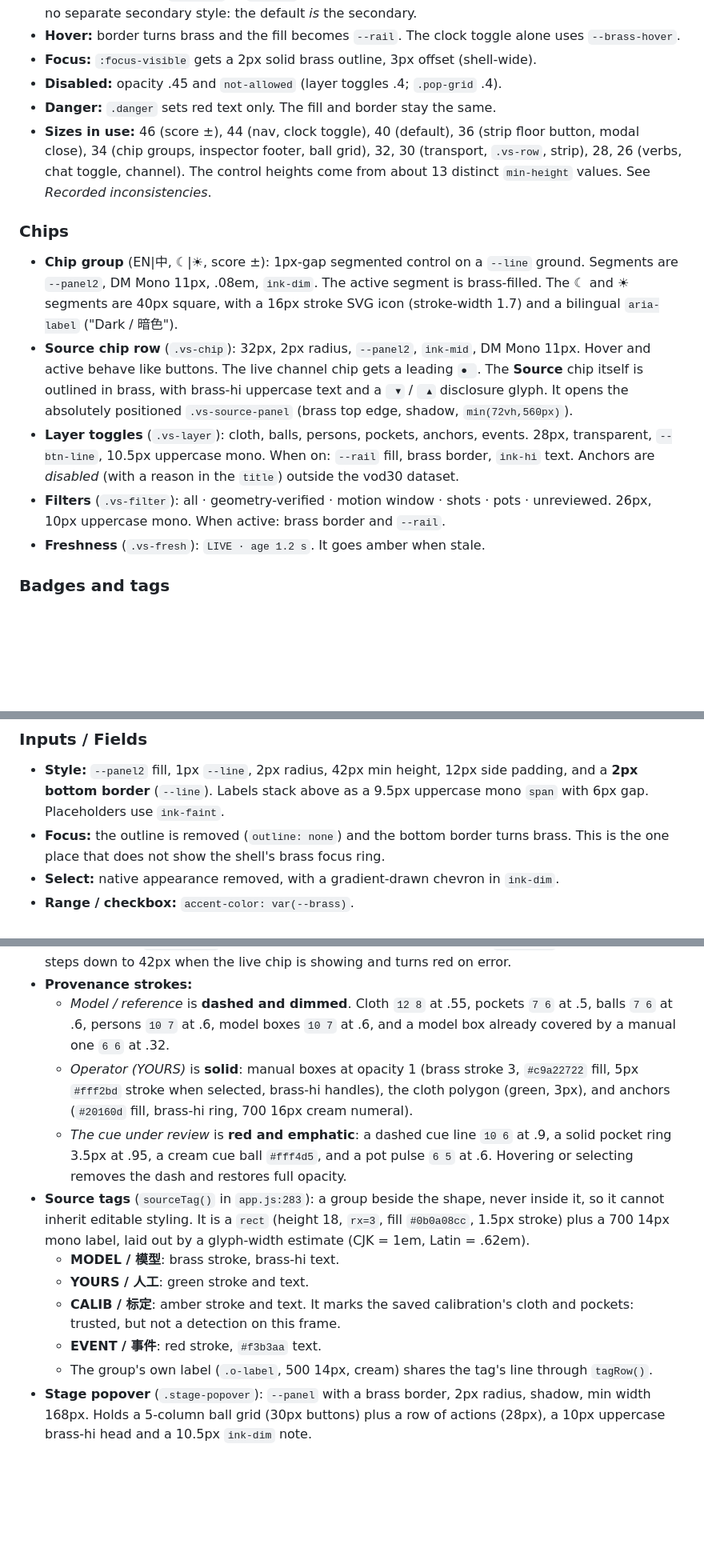
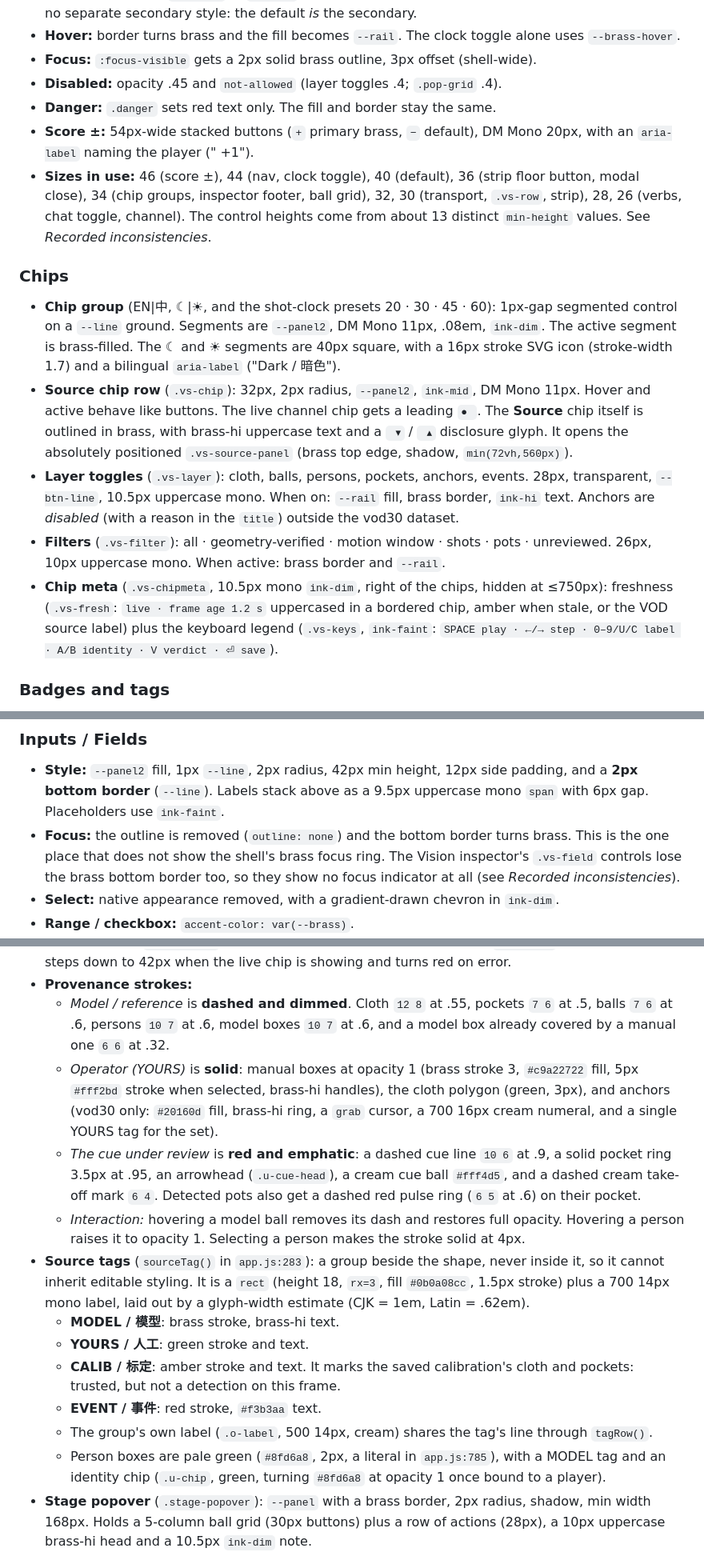
Before and after one commit to howyay/corner-pocket, a Markdown page: DESIGN.md, 3 parts joined by grey strips. Shown at 80% size. GitHub-like rendering; blank space fills up the shorter version.

Commit message:
docs: DESIGN.md, verified details (chat placement, facts-line wording, focus and a11y gaps)

```diff
--- a/DESIGN.md
+++ b/DESIGN.md
@@ -342,14 +342,15 @@ The shapes are nearly square. `border-radius: 2px` appears 22 times: buttons, in
 - **Focus:** `:focus-visible` gets a 2px solid brass outline, 3px offset (shell-wide).
 - **Disabled:** opacity .45 and `not-allowed` (layer toggles .4; `.pop-grid` .4).
 - **Danger:** `.danger` sets red text only. The fill and border stay the same.
+- **Score ±:** 54px-wide stacked buttons (`+` primary brass, `−` default), DM Mono 20px, with an `aria-label` naming the player ("<name> +1").
 - **Sizes in use:** 46 (score ±), 44 (nav, clock toggle), 40 (default), 36 (strip floor button, modal close), 34 (chip groups, inspector footer, ball grid), 32, 30 (transport, `.vs-row`, strip), 28, 26 (verbs, chat toggle, channel). The control heights come from about 13 distinct `min-height` values. See *Recorded inconsistencies*.
 
 ### Chips
-- **Chip group** (EN|中, ☾|☀, score ±): 1px-gap segmented control on a `--line` ground. Segments are `--panel2`, DM Mono 11px, .08em, `ink-dim`. The active segment is brass-filled. The ☾ and ☀ segments are 40px square, with a 16px stroke SVG icon (stroke-width 1.7) and a bilingual `aria-label` ("Dark / 暗色").
+- **Chip group** (EN|中, ☾|☀, and the shot-clock presets 20 · 30 · 45 · 60): 1px-gap segmented control on a `--line` ground. Segments are `--panel2`, DM Mono 11px, .08em, `ink-dim`. The active segment is brass-filled. The ☾ and ☀ segments are 40px square, with a 16px stroke SVG icon (stroke-width 1.7) and a bilingual `aria-label` ("Dark / 暗色").
 - **Source chip row** (`.vs-chip`): 32px, 2px radius, `--panel2`, `ink-mid`, DM Mono 11px. Hover and active behave like buttons. The live channel chip gets a leading `● `. The **Source** chip itself is outlined in brass, with brass-hi uppercase text and a ` ▾` / ` ▴` disclosure glyph. It opens the absolutely positioned `.vs-source-panel` (brass top edge, shadow, `min(72vh,560px)`).
 - **Layer toggles** (`.vs-layer`): cloth, balls, persons, pockets, anchors, events. 28px, transparent, `--btn-line`, 10.5px uppercase mono. When on: `--rail` fill, brass border, `ink-hi` text. Anchors are *disabled* (with a reason in the `title`) outside the vod30 dataset.
 - **Filters** (`.vs-filter`): all · geometry-verified · motion window · shots · pots · unreviewed. 26px, 10px uppercase mono. When active: brass border and `--rail`.
-- **Freshness** (`.vs-fresh`): `LIVE · age 1.2 s`. It goes amber when stale.
+- **Chip meta** (`.vs-chipmeta`, 10.5px mono `ink-dim`, right of the chips, hidden at ≤750px): freshness (`.vs-fresh`: `live · frame age 1.2 s` uppercased in a bordered chip, amber when stale, or the VOD source label) plus the keyboard legend (`.vs-keys`, `ink-faint`: `SPACE play · ←/→ step · 0–9/U/C label · A/B identity · V verdict · ⏎ save`).
 
 ### Badges and tags
 - **Status badge** (`.badge` plus a status class): 10px mono uppercase, .16em, 1px border, `--panel2`. `live` and `delayed` are amber, `complete` is green, `scheduled` is blue. The connection badge reads `LOCAL · SAVED · <revision>` (`本地 · 已保存 · <revision>`).
@@ -368,7 +369,7 @@ The shapes are nearly square. `border-radius: 2px` appears 22 times: buttons, in
 
 ### Inputs / Fields
 - **Style:** `--panel2` fill, 1px `--line`, 2px radius, 42px min height, 12px side padding, and a **2px bottom border** (`--line`). Labels stack above as a 9.5px uppercase mono `span` with 6px gap. Placeholders use `ink-faint`.
-- **Focus:** the outline is removed (`outline: none`) and the bottom border turns brass. This is the one place that does not show the shell's brass focus ring.
+- **Focus:** the outline is removed (`outline: none`) and the bottom border turns brass. This is the one place that does not show the shell's brass focus ring. The Vision inspector's `.vs-field` controls lose the brass bottom border too, so they show no focus indicator at all (see *Recorded inconsistencies*).
 - **Select:** native appearance removed, with a gradient-drawn chevron in `ink-dim`.
 - **Range / checkbox:** `accent-color: var(--brass)`.
 - **Vision fields** (`.vs-field`): a 10px uppercase mono label over a 32px control, 13px Barlow, full width. The guest box dims to .5 when a regular is chosen (`.vs-guest-off`).
@@ -383,14 +384,16 @@ The shapes are nearly square. `border-radius: 2px` appears 22 times: buttons, in
 - **Stage chips** (DM Mono 10.5px uppercase, 2px radius, 4px × 8px): `.stage-live` sits top-left (green on `--panel2`, amber when stale). `.stage-play` sits bottom-left (brass-hi on a fixed `#0b0a08cc`, amber when paused). `.stage-note` sits along the top edge (amber on a fixed `#14110fee`, 11.5px, lh 1.45). It steps down to 42px when the live chip is showing and turns red on error.
 - **Provenance strokes:**
   - *Model / reference* is **dashed and dimmed**. Cloth `12 8` at .55, pockets `7 6` at .5, balls `7 6` at .6, persons `10 7` at .6, model boxes `10 7` at .6, and a model box already covered by a manual one `6 6` at .32.
-  - *Operator (YOURS)* is **solid**: manual boxes at opacity 1 (brass stroke 3, `#c9a22722` fill, 5px `#fff2bd` stroke when selected, brass-hi handles), the cloth polygon (green, 3px), and anchors (`#20160d` fill, brass-hi ring, 700 16px cream numeral).
-  - *The cue under review* is **red and emphatic**: a dashed cue line `10 6` at .9, a solid pocket ring 3.5px at .95, a cream cue ball `#fff4d5`, and a pot pulse `6 5` at .6. Hovering or selecting removes the dash and restores full opacity.
+  - *Operator (YOURS)* is **solid**: manual boxes at opacity 1 (brass stroke 3, `#c9a22722` fill, 5px `#fff2bd` stroke when selected, brass-hi handles), the cloth polygon (green, 3px), and anchors (vod30 only: `#20160d` fill, brass-hi ring, a `grab` cursor, a 700 16px cream numeral, and a single YOURS tag for the set).
+  - *The cue under review* is **red and emphatic**: a dashed cue line `10 6` at .9, a solid pocket ring 3.5px at .95, an arrowhead (`.u-cue-head`), a cream cue ball `#fff4d5`, and a dashed cream take-off mark `6 4`. Detected pots also get a dashed red pulse ring (`6 5` at .6) on their pocket.
+  - *Interaction:* hovering a model ball removes its dash and restores full opacity. Hovering a person raises it to opacity 1. Selecting a person makes the stroke solid at 4px.
 - **Source tags** (`sourceTag()` in `app.js:283`): a group beside the shape, never inside it, so it cannot inherit editable styling. It is a `rect` (height 18, `rx=3`, fill `#0b0a08cc`, 1.5px stroke) plus a 700 14px mono label, laid out by a glyph-width estimate (CJK = 1em, Latin = .62em).
   - **MODEL / 模型**: brass stroke, brass-hi text.
   - **YOURS / 人工**: green stroke and text.
   - **CALIB / 标定**: amber stroke and text. It marks the saved calibration's cloth and pockets: trusted, but not a detection on this frame.
   - **EVENT / 事件**: red stroke, `#f3b3aa` text.
   - The group's own label (`.o-label`, 500 14px, cream) shares the tag's line through `tagRow()`.
+  - Person boxes are pale green (`#8fd6a8`, 2px, a literal in `app.js:785`), with a MODEL tag and an identity chip (`.u-chip`, green, turning `#8fd6a8` at opacity 1 once bound to a player).
 - **Stage popover** (`.stage-popover`): `--panel` with a brass border, 2px radius, shadow, min width 168px. Holds a 5-column ball grid (30px buttons) plus a row of actions (28px), a 10px uppercase brass-hi head and a 10.5px `ink-dim` note.
 
 ### Facts line and scrub strip
```
Also changed, not shown: other parts of DESIGN.md (+6 -6 lines).
